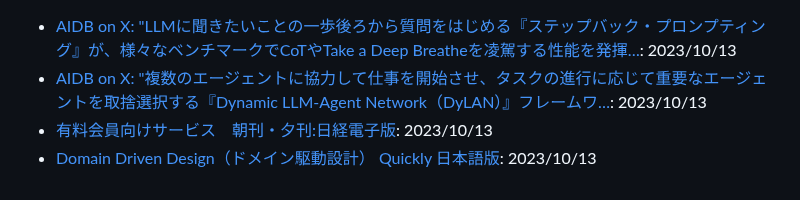
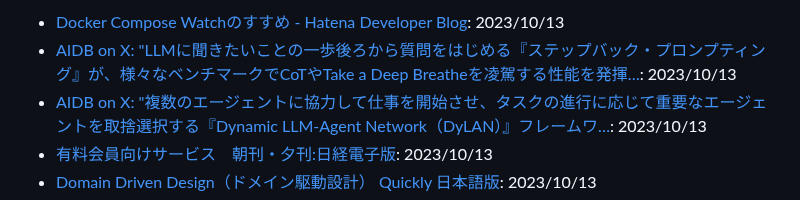
Before and after one commit to yoshikouki/yoshikouki, a Markdown page: Inputs.md, the part around the change. GitHub-like rendering.

Commit message:
Add Input by GitHub Actions

```diff
--- a/Inputs.md
+++ b/Inputs.md
@@ -1,3 +1,4 @@
+- [Docker Compose Watchのすすめ - Hatena Developer Blog](https://developer.hatenastaff.com/entry/2023/10/13/120000): 2023/10/13
 - [AIDB on X: "LLMに聞きたいことの一歩後ろから質問をはじめる『ステップバック・プロンプティング』が、様々なベンチマークでCoTやTake a Deep Breatheを凌駕する性能を発揮…](https://x.com/ai_database/status/1712311244072624445?s=12&t=euSCvMMuq2M2dWlmbmTgvA): 2023/10/13
 - [AIDB on X: "複数のエージェントに協力して仕事を開始させ、タスクの進行に応じて重要なエージェントを取捨選択する『Dynamic LLM-Agent Network（DyLAN）』フレームワ…](https://x.com/ai_database/status/1712422166665510999?s=12&t=euSCvMMuq2M2dWlmbmTgvA): 2023/10/13
 - [有料会員向けサービス　朝刊・夕刊:日経電子版](https://www.nikkei.com/paper/article/?b=20231013&ng=DGKKZO75228640S3A011C2EA1000): 2023/10/13
```
